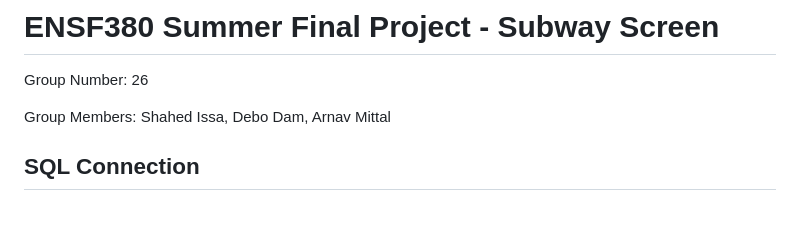
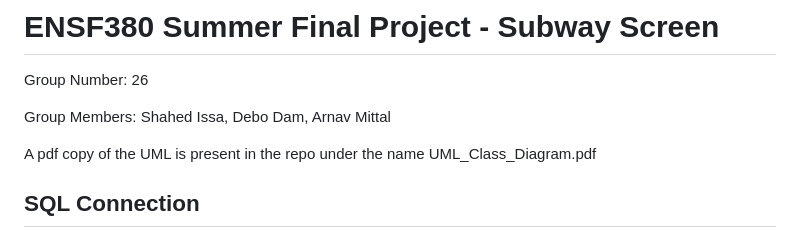
Before and after one commit to arnavmittal14/ENSF380SummerFinalProject, a Markdown page: README.md, the part around the change. GitHub-like rendering; blank space fills up the shorter version.

```diff
--- a/README.md
+++ b/README.md
@@ -2,6 +2,8 @@
  Group Number: 26
 
  Group Members: Shahed Issa, Debo Dam, Arnav Mittal
+
+ A pdf copy of the UML is present in the repo under the name UML_Class_Diagram.pdf
 
 ## SQL Connection
 1) Configure your username and password for your SQL file, and add them to the AdvertisementPanel file in the designated variable
```
